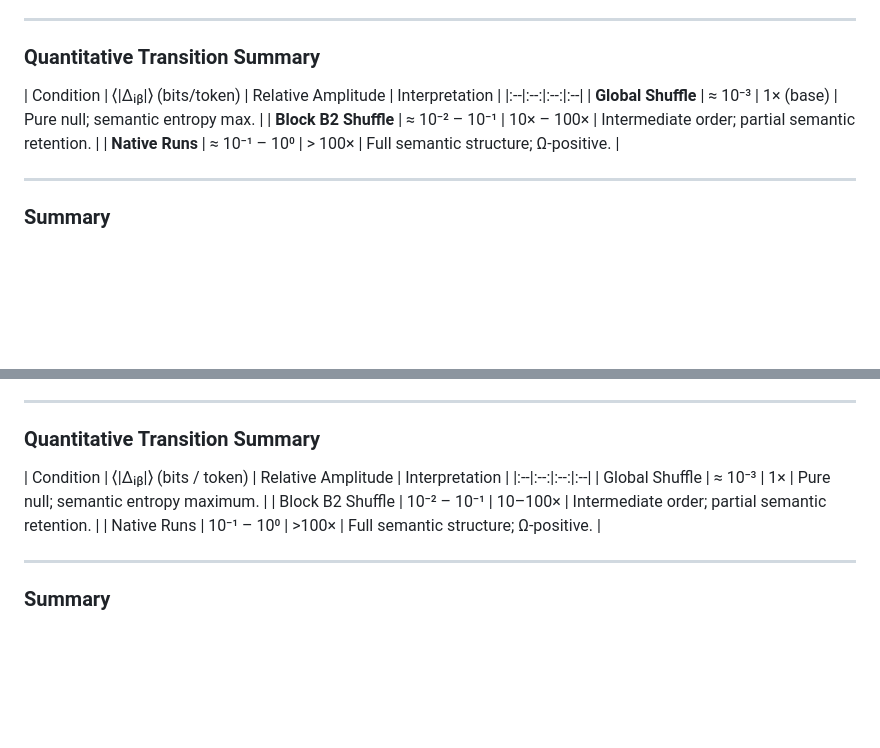
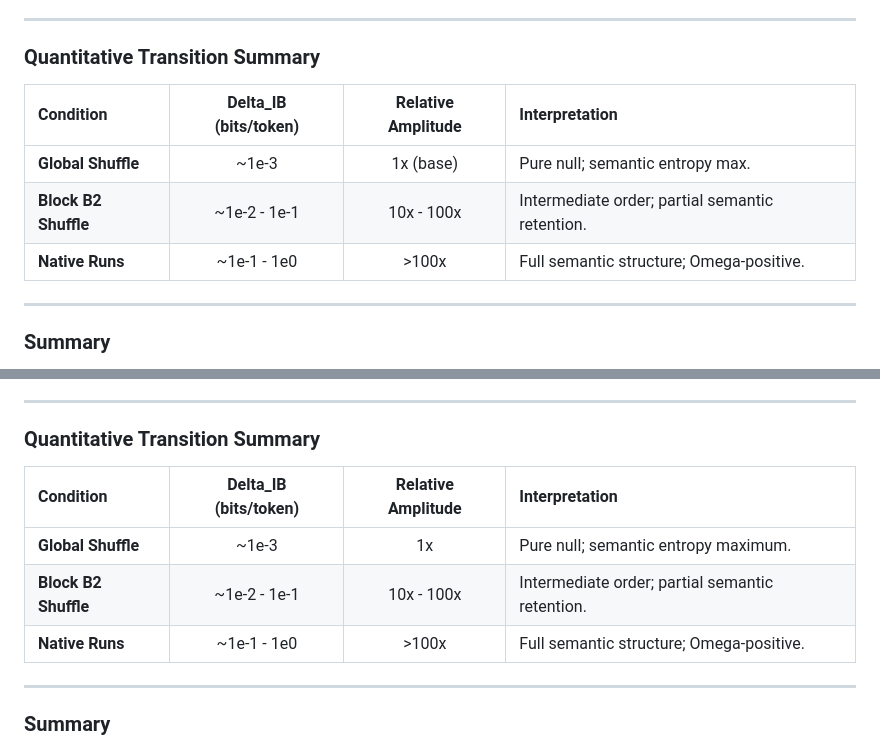
Before and after one commit to oldwalls/omega, a Markdown page: maps/block_b2_shuffle/README.md, 2 parts joined by grey strips. Rendered like a GitHub page; blank space fills up the shorter version.

```diff
--- a/maps/block_b2_shuffle/README.md
+++ b/maps/block_b2_shuffle/README.md
@@ -35,11 +35,11 @@ Amplitude range spans **two orders above Global Shuffle** yet below Native runs,
 
 ###  Quantitative Transition Summary
 
-| Condition | ⟨|Δᵢᵦ|⟩ (bits/token) | Relative Amplitude | Interpretation |
-|:--|:--:|:--:|:--|
-| **Global Shuffle** | ≈ 10⁻³ | 1× (base) | Pure null; semantic entropy max. |
-| **Block B2 Shuffle** | ≈ 10⁻² – 10⁻¹ | 10× – 100× | Intermediate order; partial semantic retention. |
-| **Native Runs** | ≈ 10⁻¹ – 10⁰ | > 100× | Full semantic structure; Ω-positive. |
+| Condition            | Delta_IB (bits/token) | Relative Amplitude | Interpretation                                  |
+| :------------------- | :-------------------: | :----------------: | :---------------------------------------------- |
+| **Global Shuffle**   |         ~1e-3         |      1x (base)     | Pure null; semantic entropy max.                |
+| **Block B2 Shuffle** |      ~1e-2 - 1e-1     |     10x - 100x     | Intermediate order; partial semantic retention. |
+| **Native Runs**      |      ~1e-1 - 1e0      |        >100x       | Full semantic structure; Omega-positive.        |
 
 ---
 
@@ -100,11 +100,11 @@ Signal magnitude lies **10–100 × above the global-shuffle null** yet below na
 
 ###  Quantitative Transition Summary
 
-| Condition | ⟨|Δᵢᵦ|⟩ (bits / token) | Relative Amplitude | Interpretation |
-|:--|:--:|:--:|:--|
-| Global Shuffle | ≈ 10⁻³ | 1× | Pure null; semantic entropy maximum. |
-| Block B2 Shuffle | 10⁻² – 10⁻¹ | 10–100× | Intermediate order; partial semantic retention. |
-| Native Runs | 10⁻¹ – 10⁰ | >100× | Full semantic structure; Ω-positive. |
+| Condition            | Delta_IB (bits/token) | Relative Amplitude | Interpretation                                  |
+| :------------------- | :-------------------: | :----------------: | :---------------------------------------------- |
+| **Global Shuffle**   |         ~1e-3         |         1x         | Pure null; semantic entropy maximum.            |
+| **Block B2 Shuffle** |      ~1e-2 - 1e-1     |     10x - 100x     | Intermediate order; partial semantic retention. |
+| **Native Runs**      |      ~1e-1 - 1e0      |        >100x       | Full semantic structure; Omega-positive.        |
 
 ---
 
```
